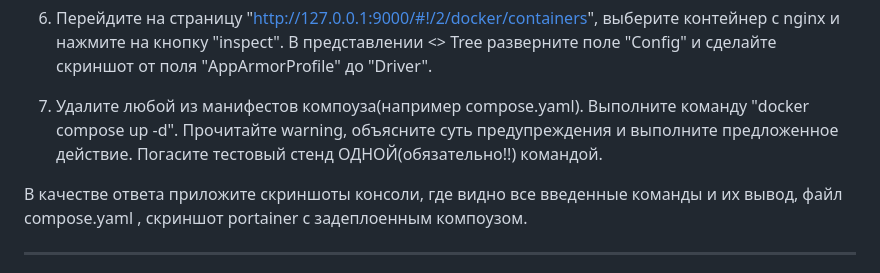
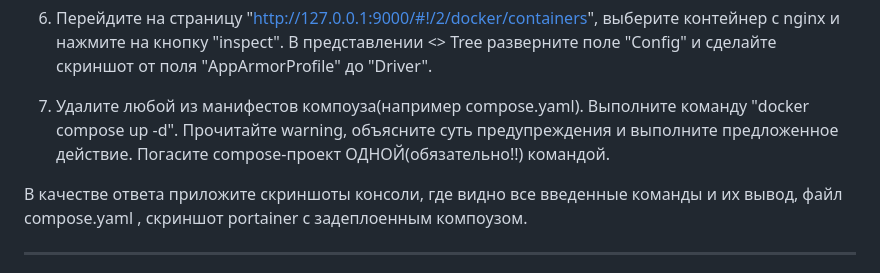
Before and after one commit to netology-code/virtd-homeworks, a Markdown page: 05-virt-03-docker-intro/README.md, the part around the change. Rendered like a GitHub page.

````diff
--- a/05-virt-03-docker-intro/README.md
+++ b/05-virt-03-docker-intro/README.md
@@ -114,7 +114,7 @@ services:
 ```
 6. Перейдите на страницу "http://127.0.0.1:9000/#!/2/docker/containers", выберите контейнер с nginx и нажмите на кнопку "inspect". В представлении <> Tree разверните поле "Config" и сделайте скриншот от поля "AppArmorProfile" до "Driver".
 
-7. Удалите любой из манифестов компоуза(например compose.yaml).  Выполните команду "docker compose up -d". Прочитайте warning, объясните суть предупреждения и выполните предложенное действие. Погасите тестовый стенд ОДНОЙ(обязательно!!) командой.
+7. Удалите любой из манифестов компоуза(например compose.yaml).  Выполните команду "docker compose up -d". Прочитайте warning, объясните суть предупреждения и выполните предложенное действие. Погасите compose-проект ОДНОЙ(обязательно!!) командой.
 
 В качестве ответа приложите скриншоты консоли, где видно все введенные команды и их вывод, файл compose.yaml , скриншот portainer c задеплоенным компоузом.
 
````
